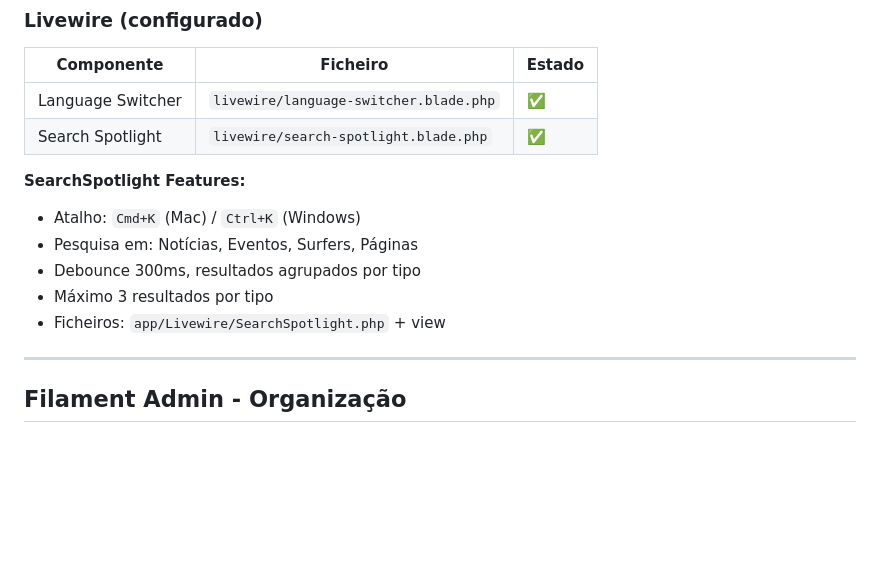
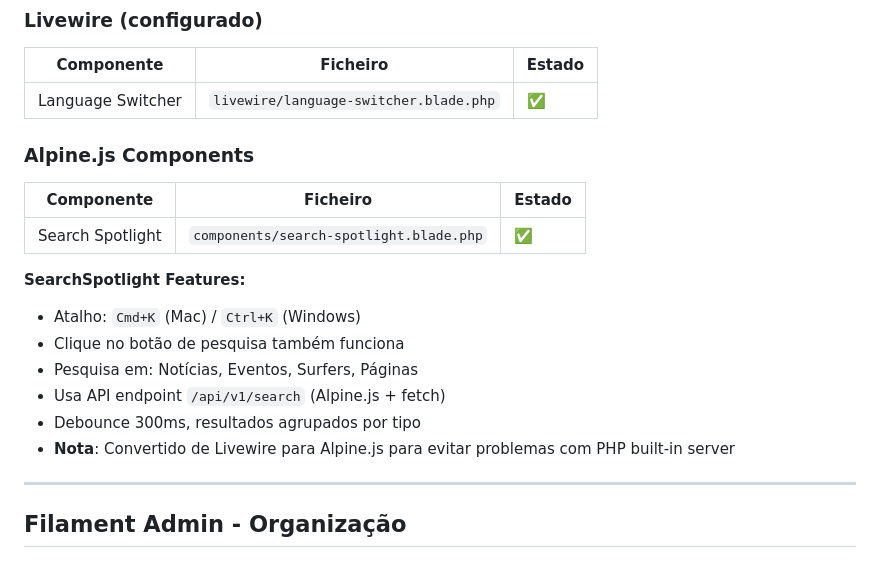
Before and after one commit to nelsonbrilhante/praiadonorte_nq, a Markdown page: SESSION-HANDOFF.md, the part around one of its changes. Rendered like a GitHub page; blank space fills up the shorter version.

```diff
--- a/SESSION-HANDOFF.md
+++ b/SESSION-HANDOFF.md
@@ -149,14 +170,20 @@
 | Componente | Ficheiro | Estado |
 |------------|----------|--------|
 | Language Switcher | `livewire/language-switcher.blade.php` | ✅ |
-| Search Spotlight | `livewire/search-spotlight.blade.php` | ✅ |
+
+### Alpine.js Components
+
+| Componente | Ficheiro | Estado |
+|------------|----------|--------|
+| Search Spotlight | `components/search-spotlight.blade.php` | ✅ |
 
 **SearchSpotlight Features:**
 - Atalho: `Cmd+K` (Mac) / `Ctrl+K` (Windows)
+- Clique no botão de pesquisa também funciona
 - Pesquisa em: Notícias, Eventos, Surfers, Páginas
+- Usa API endpoint `/api/v1/search` (Alpine.js + fetch)
 - Debounce 300ms, resultados agrupados por tipo
-- Máximo 3 resultados por tipo
-- Ficheiros: `app/Livewire/SearchSpotlight.php` + view
+- **Nota**: Convertido de Livewire para Alpine.js para evitar problemas com PHP built-in server
 
 ---
 
```
Also changed, not shown: other parts of SESSION-HANDOFF.md (+33 -12 lines).
